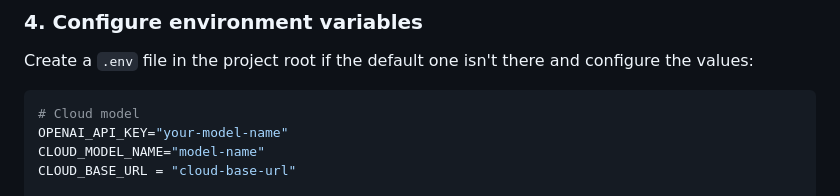
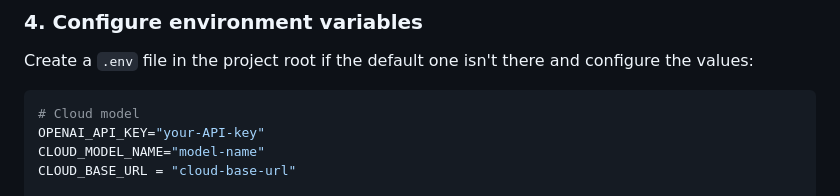
Before and after one commit to noahdeangelis/AGEX, a Markdown page: README.md, the part around the change. Rendered like a GitHub page.

Commit message:
Update README with correct OPENAI_API_KEY format

````diff
--- a/README.md
+++ b/README.md
@@ -79,7 +79,7 @@ Create a `.env` file in the project root if the default one isn't there and conf
 
 ```env
 # Cloud model
-OPENAI_API_KEY="your-model-name"
+OPENAI_API_KEY="your-API-key"
 CLOUD_MODEL_NAME="model-name"
 CLOUD_BASE_URL = "cloud-base-url"
 
````
